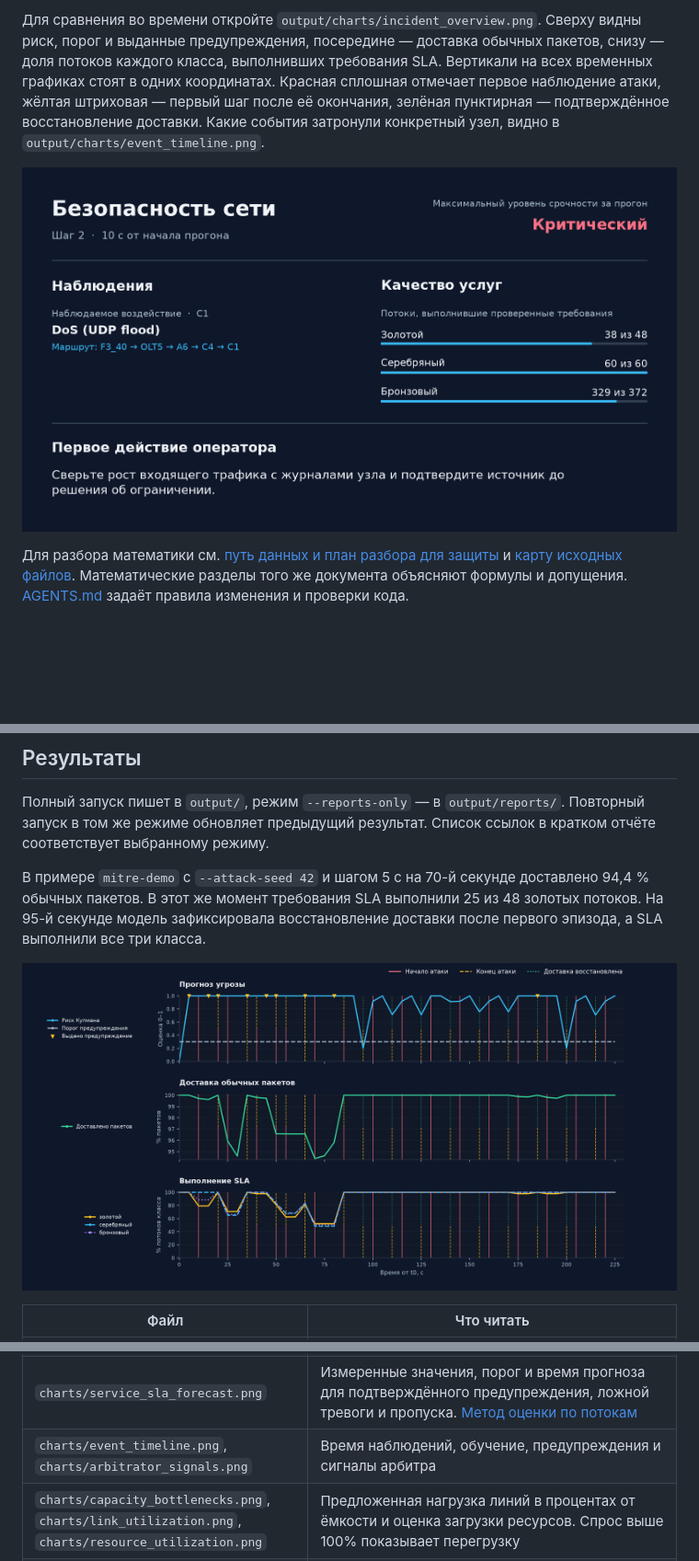
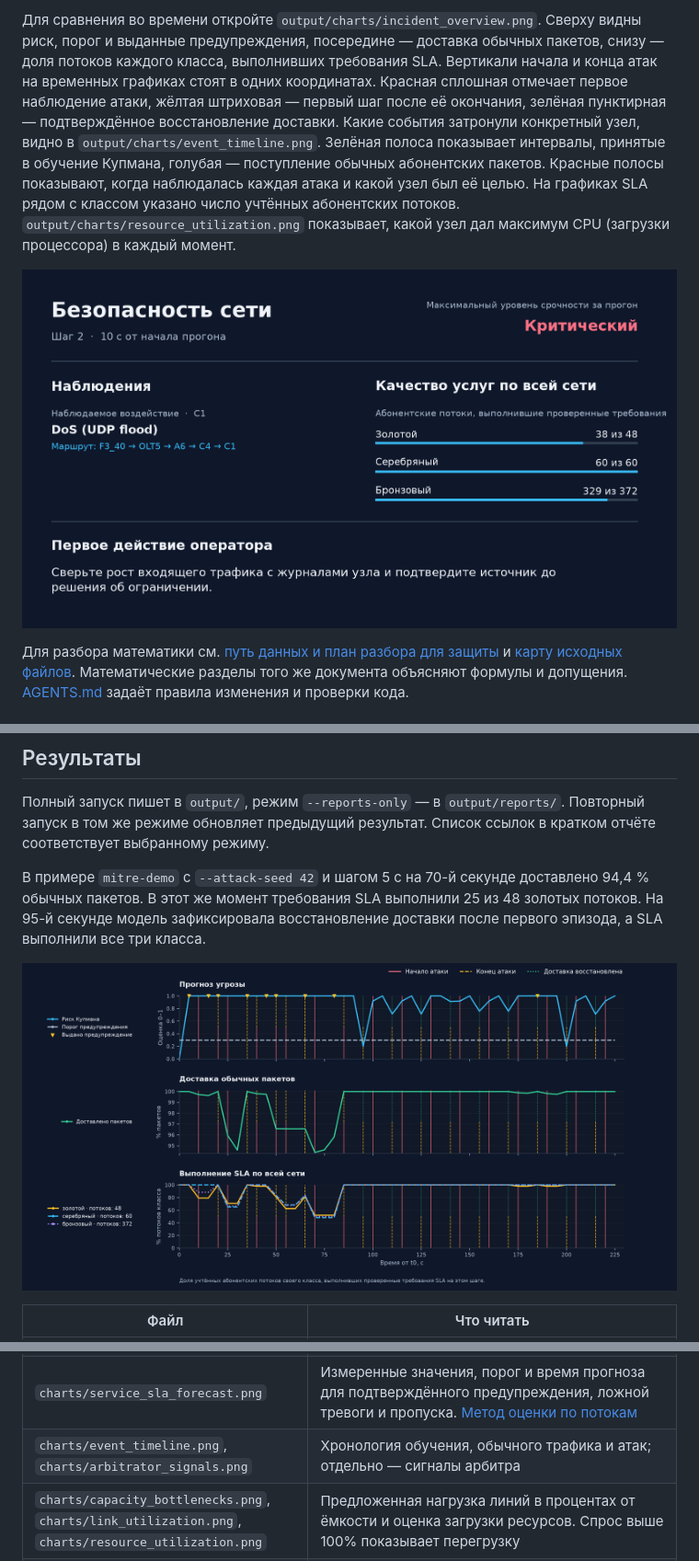
Before and after one commit to RusakovD3/9gnet, a Markdown page: README.md, 3 parts joined by grey strips. Shown at 92% size. Rendered like a GitHub page; pictures changed too: doc/demo_overview.png, doc/incident_overview.png; blank space fills up the shorter version.

Commit message:
Упростить хронологию обучения, трафика и атак и уточнить подписи SLA и CPU

```diff
--- a/README.md
+++ b/README.md
@@ -28,11 +28,16 @@
 Для сравнения во времени откройте `output/charts/incident_overview.png`. Сверху
 видны риск, порог и выданные предупреждения, посередине — доставка обычных
 пакетов, снизу — доля потоков каждого класса, выполнивших требования SLA.
-Вертикали на всех временных графиках стоят в одних координатах. Красная
+Вертикали начала и конца атак на временных графиках стоят в одних координатах. Красная
 сплошная отмечает первое наблюдение атаки, жёлтая штриховая — первый шаг
 после её окончания, зелёная пунктирная — подтверждённое восстановление
 доставки. Какие события затронули конкретный узел, видно в
-`output/charts/event_timeline.png`.
+`output/charts/event_timeline.png`. Зелёная полоса показывает интервалы, принятые
+в обучение Купмана, голубая — поступление обычных абонентских пакетов.
+Красные полосы показывают, когда наблюдалась каждая атака и какой узел был её целью.
+На графиках SLA рядом с классом указано число учтённых абонентских потоков.
+`output/charts/resource_utilization.png` показывает, какой узел дал максимум
+CPU (загрузки процессора) в каждый момент.
 
 ![Шаг 2 в mitre-demo. На узле C1 наблюдается воздействие. Требования выполнили 38 из 48 золотых, 60 из 60 серебряных и 329 из 372 бронзовых потоков.](doc/demo_overview.png)
 
@@ -312,7 +317,7 @@ python main.py --attack-scenario predictive-demo --calibration-report output/tel
 | `charts/native_traffic.png`, `charts/attack_traffic.png` | Обычные поступления Пуассона и пакетная интенсивность каждого эпизода |
 | `charts/sla_by_class.png`, `charts/attacked_node_sla.png` | Соблюдение SLA по классам и по атакованным узлам |
 | `charts/service_sla_forecast.png` | Измеренные значения, порог и время прогноза для подтверждённого предупреждения, ложной тревоги и пропуска. [Метод оценки по потокам](doc/full_project_explanation_ru.md#прогноз-нарушения-качества-отдельного-потока) |
-| `charts/event_timeline.png`, `charts/arbitrator_signals.png` | Время наблюдений, обучение, предупреждения и сигналы арбитра |
+| `charts/event_timeline.png`, `charts/arbitrator_signals.png` | Хронология обучения, обычного трафика и атак; отдельно — сигналы арбитра |
 | `charts/capacity_bottlenecks.png`, `charts/link_utilization.png`, `charts/resource_utilization.png` | Предложенная нагрузка линий в процентах от ёмкости и оценка загрузки ресурсов. Спрос выше 100% показывает перегрузку |
 | `charts/security_dashboard.png` | При включённой пакетной модели — статический обзор ключевого шага с наблюдениями, SLA трёх классов и первым действием оператора |
 | `service_flows.png` | Потоки на исходных маршрутах |
```
Also changed, not shown: doc/full_project_explanation_ru.md (+23 -4 lines), 3 other files.
